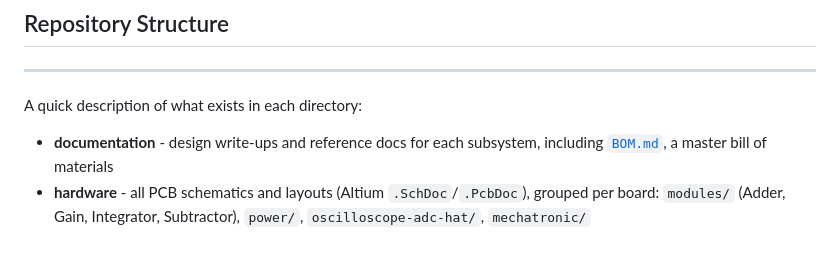
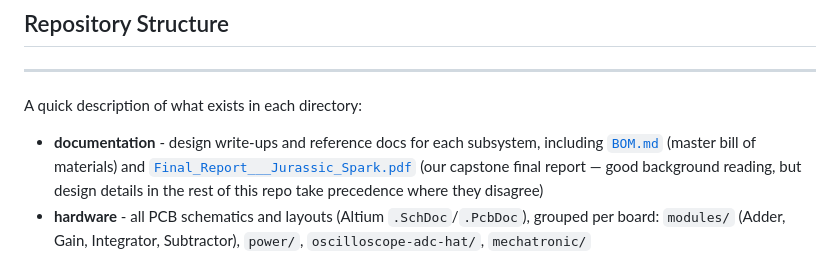
Before and after one commit to caskeyvl/Jurassic-Spark-Analog-Computer, a Markdown page: README.md, the part around the change. Rendered like a GitHub page.

Commit message:
docs: point Repository Structure at the final report PDF
Logan decided to keep the final report in documentation/ after all (useful
background, unlike the other class deliverables which are staying out
since they're stale/inaccurate) — link it from the same bullet as the BOM.

```diff
--- a/README.md
+++ b/README.md
@@ -22,7 +22,7 @@ This repository contains all the design files and documentation for the Jurassic
 
 A quick description of what exists in each directory:
 
-- **documentation** - design write-ups and reference docs for each subsystem, including [`BOM.md`](documentation/BOM.md), a master bill of materials
+- **documentation** - design write-ups and reference docs for each subsystem, including [`BOM.md`](documentation/BOM.md) (master bill of materials) and [`Final_Report___Jurassic_Spark.pdf`](documentation/Final_Report___Jurassic_Spark.pdf) (our capstone final report — good background reading, but design details in the rest of this repo take precedence where they disagree)
 - **hardware** - all PCB schematics and layouts (Altium `.SchDoc`/`.PcbDoc`), grouped per board: `modules/` (Adder, Gain, Integrator, Subtractor), `power/`, `oscilloscope-adc-hat/`, `mechatronic/`
 - **mechanical** - enclosure/housing CAD (Parasolid `.x_t`, plus a `.3mf` for the printable module housing) for the module enclosures and full assemblies
 - **mechatronic** - Arduino firmware for the mechatronic (ball-in-tube) system
```
